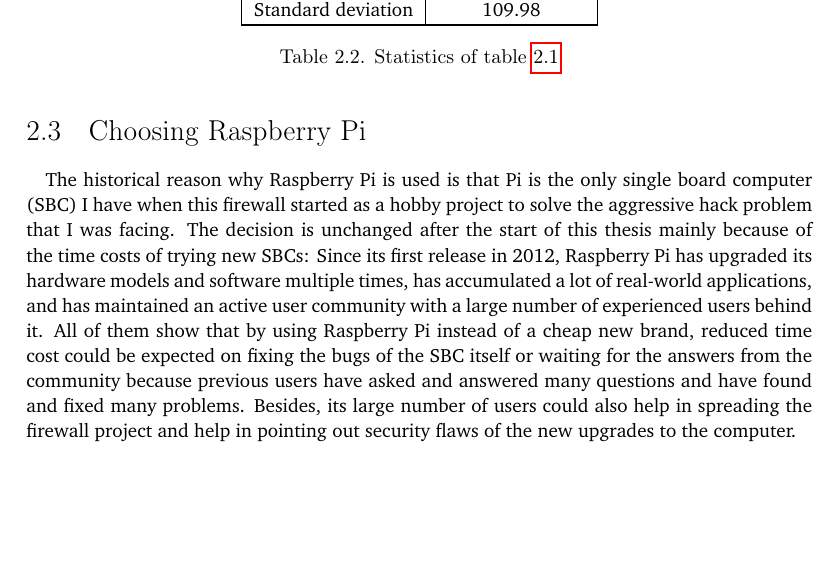
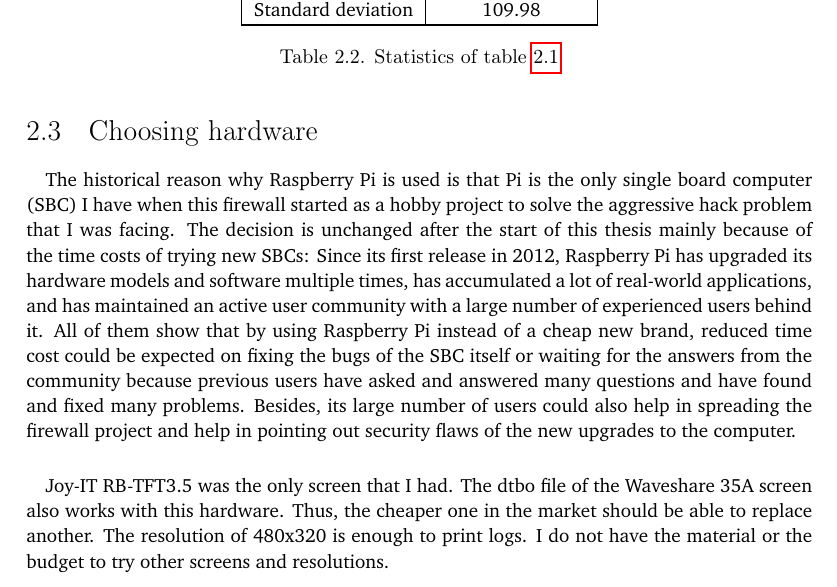
Before and after one commit to YongBinnnnnnnnnnnnnnnnnnnnnnnnnnnnnnnnn/hood, a LaTeX thesis (paper/paper.tex): part of page 21 of 69, cut so that both start at the same text, the shorter picture padded with empty space. Compiled offline with pdfLaTeX.

Commit message:
paper: add screen hardware

```diff
--- a/paper/paper.tex
+++ b/paper/paper.tex
@@ -169,9 +169,11 @@
   \label{tab:amazon-search-stat}
 \end{table}
 
-\section{Choosing Raspberry Pi}
+\section{Choosing hardware}
 \paragraph{}
 The historical reason why Raspberry Pi is used is that Pi is the only single board computer (SBC) I have when this firewall started as a hobby project to solve the aggressive hack problem that I was facing. The decision is unchanged after the start of this thesis mainly because of the time costs of trying new SBCs: Since its first release in 2012, Raspberry Pi has upgraded its hardware models and software multiple times, has accumulated a lot of real-world applications, and has maintained an active user community with a large number of experienced users behind it. All of them show that by using Raspberry Pi instead of a cheap new brand, reduced time cost could be expected on fixing the bugs of the SBC itself or waiting for the answers from the community because previous users have asked and answered many questions and have found and fixed many problems. Besides, its large number of users could also help in spreading the firewall project and help in pointing out security flaws of the new upgrades to the computer.
+\paragraph{}
+Joy-IT RB-TFT3.5 was the only screen that I had. The dtbo file of the Waveshare 35A screen also works with this hardware. Thus, the cheaper one in the market should be able to replace another. The resolution of 480x320 is enough to print logs. I do not have the material or the budget to try other screens and resolutions.
 
 \chapter{Operating system}
 \paragraph{}
```
